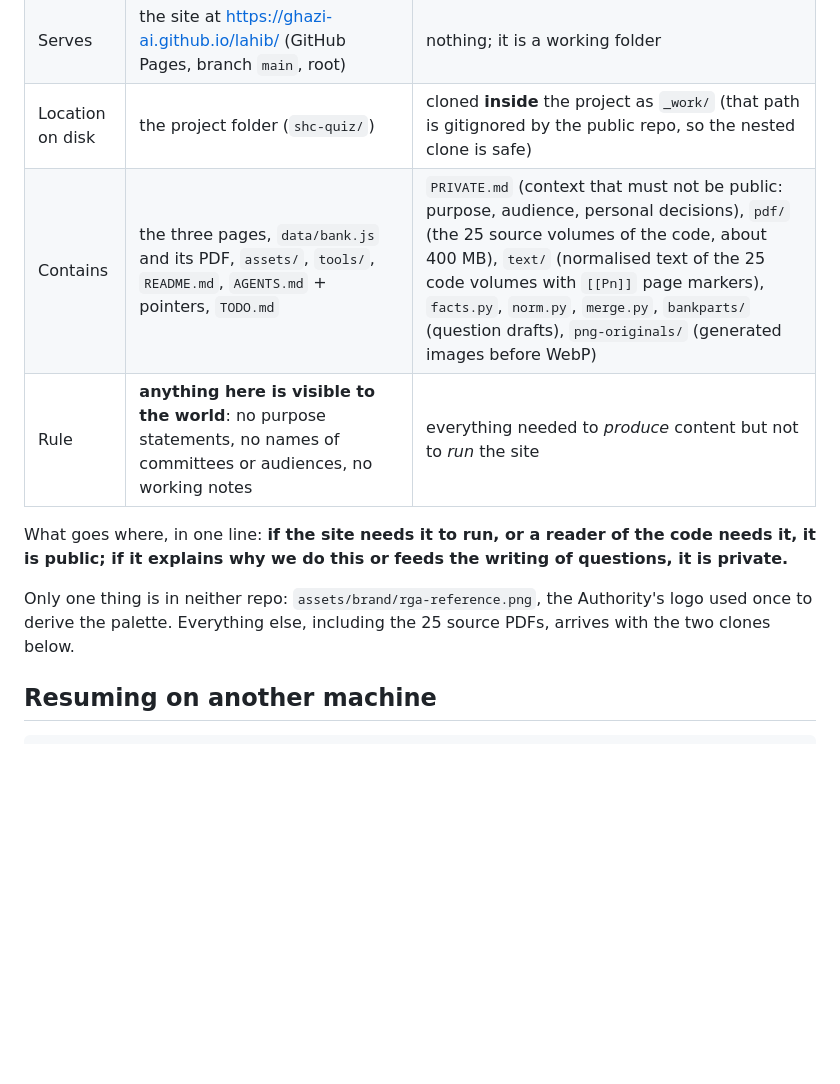
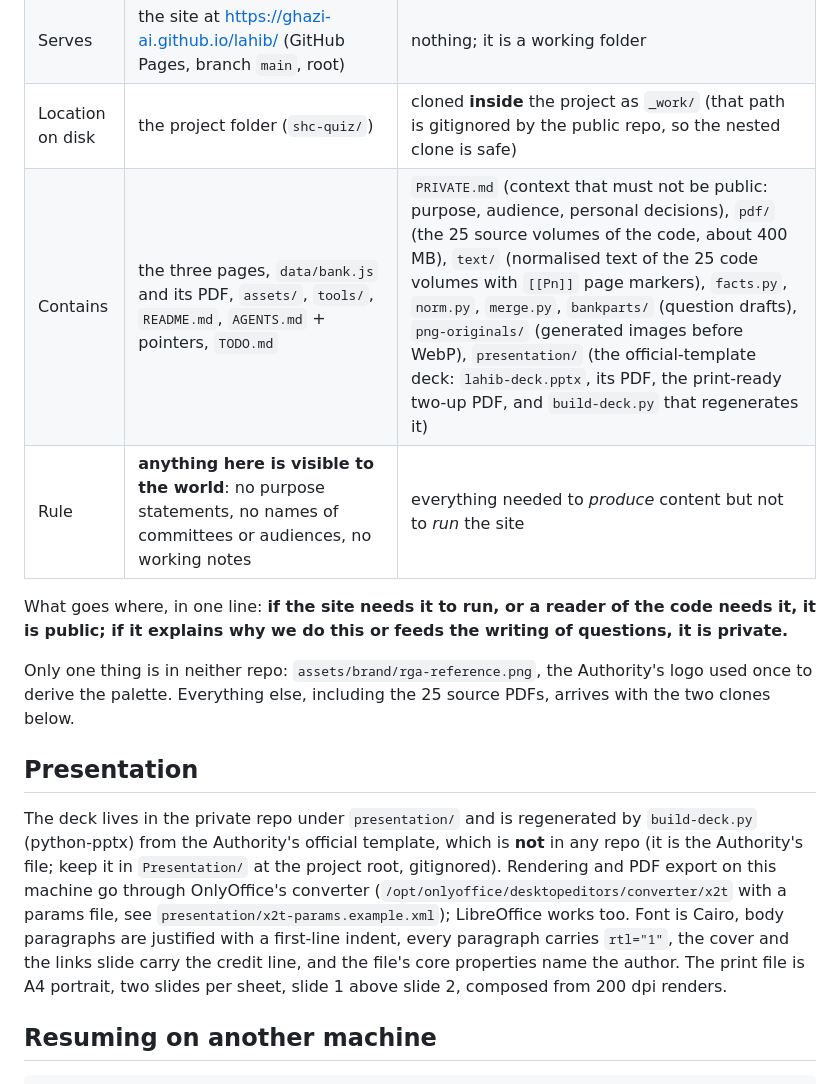
Before and after one commit to Ghazi-Ai/lahib, a Markdown page: AGENTS.md, the part around the change. Rendered like a GitHub page; blank space fills up the shorter version.

```diff
--- a/AGENTS.md
+++ b/AGENTS.md
@@ -11,12 +11,16 @@ The work lives in two Git repositories, and the split is deliberate. Keep both u
 | URL | https://github.com/Ghazi-Ai/lahib | https://github.com/Ghazi-Ai/lahib-work |
 | Serves | the site at https://ghazi-ai.github.io/lahib/ (GitHub Pages, branch `main`, root) | nothing; it is a working folder |
 | Location on disk | the project folder (`shc-quiz/`) | cloned **inside** the project as `_work/` (that path is gitignored by the public repo, so the nested clone is safe) |
-| Contains | the three pages, `data/bank.js` and its PDF, `assets/`, `tools/`, `README.md`, `AGENTS.md` + pointers, `TODO.md` | `PRIVATE.md` (context that must not be public: purpose, audience, personal decisions), `pdf/` (the 25 source volumes of the code, about 400 MB), `text/` (normalised text of the 25 code volumes with `[[Pn]]` page markers), `facts.py`, `norm.py`, `merge.py`, `bankparts/` (question drafts), `png-originals/` (generated images before WebP) |
+| Contains | the three pages, `data/bank.js` and its PDF, `assets/`, `tools/`, `README.md`, `AGENTS.md` + pointers, `TODO.md` | `PRIVATE.md` (context that must not be public: purpose, audience, personal decisions), `pdf/` (the 25 source volumes of the code, about 400 MB), `text/` (normalised text of the 25 code volumes with `[[Pn]]` page markers), `facts.py`, `norm.py`, `merge.py`, `bankparts/` (question drafts), `png-originals/` (generated images before WebP), `presentation/` (the official-template deck: `lahib-deck.pptx`, its PDF, the print-ready two-up PDF, and `build-deck.py` that regenerates it) |
 | Rule | **anything here is visible to the world**: no purpose statements, no names of committees or audiences, no working notes | everything needed to *produce* content but not to *run* the site |
 
 What goes where, in one line: **if the site needs it to run, or a reader of the code needs it, it is public; if it explains why we do this or feeds the writing of questions, it is private.**
 
 Only one thing is in neither repo: `assets/brand/rga-reference.png`, the Authority's logo used once to derive the palette. Everything else, including the 25 source PDFs, arrives with the two clones below.
+
+## Presentation
+
+The deck lives in the private repo under `presentation/` and is regenerated by `build-deck.py` (python-pptx) from the Authority's official template, which is **not** in any repo (it is the Authority's file; keep it in `Presentation/` at the project root, gitignored). Rendering and PDF export on this machine go through OnlyOffice's converter (`/opt/onlyoffice/desktopeditors/converter/x2t` with a params file, see `presentation/x2t-params.example.xml`); LibreOffice works too. Font is Cairo, body paragraphs are justified with a first-line indent, every paragraph carries `rtl="1"`, the cover and the links slide carry the credit line, and the file's core properties name the author. The print file is A4 portrait, two slides per sheet, slide 1 above slide 2, composed from 200 dpi renders.
 
 ## Resuming on another machine
 
```
Also changed, not shown: TODO.md (+3 -1 lines).
